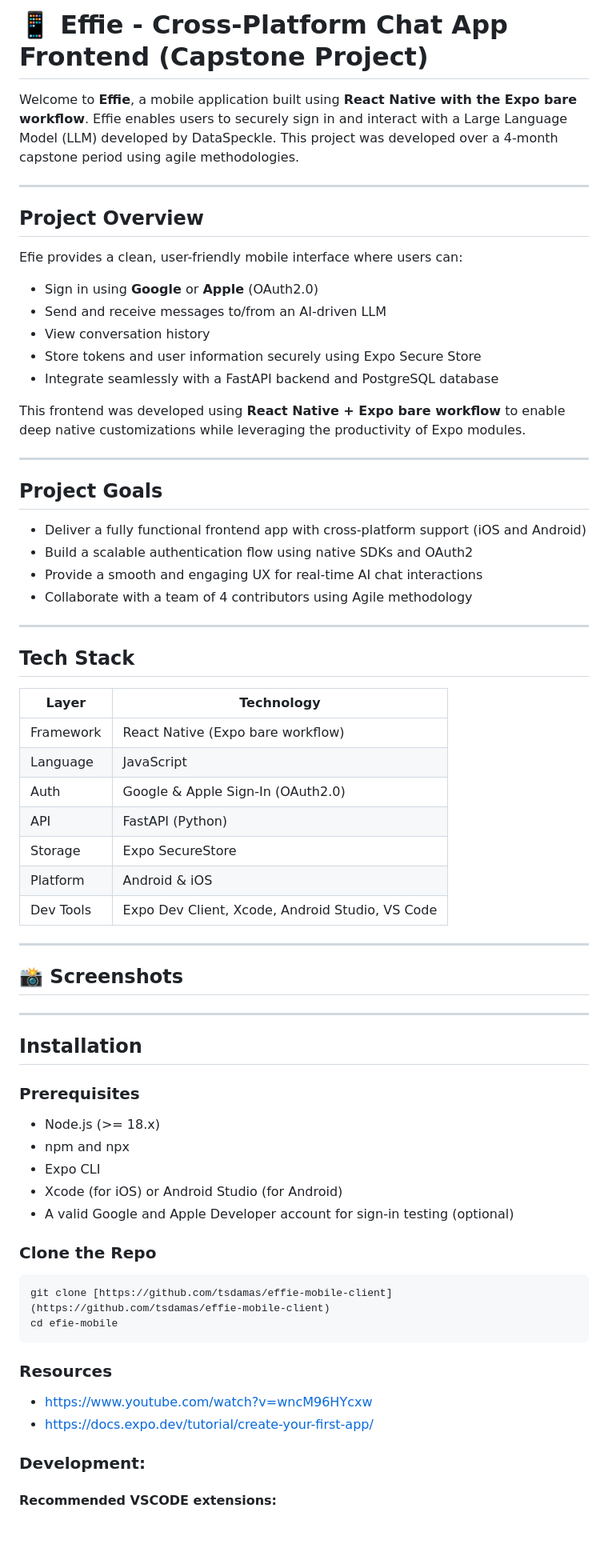
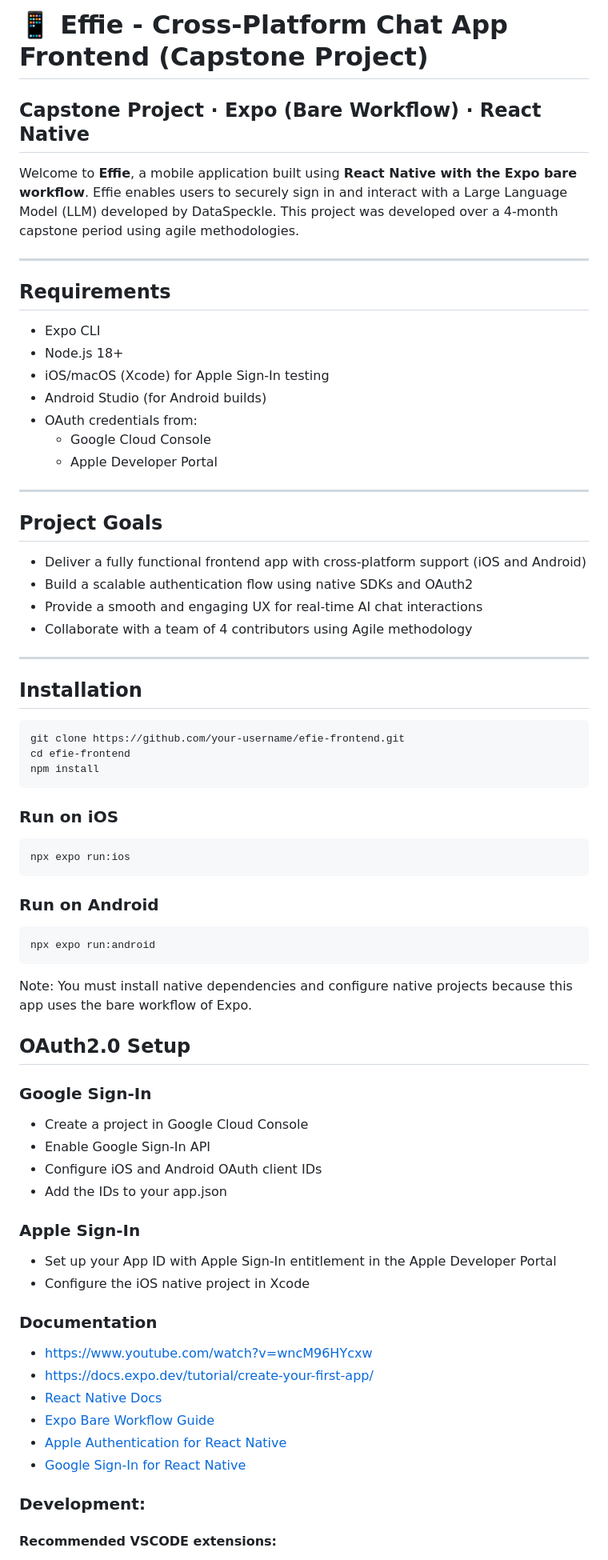
Before and after one commit to tsdamas/effie-mobile-client, a Markdown page: README.md, the part around the change. Shown at 80% size. Rendered like a GitHub page; blank space fills up the shorter version.

Commit message:
Update README.md
Add requirements and a improve structure to add more docs on apple and google sign in

````diff
--- a/README.md
+++ b/README.md
@@ -1,20 +1,20 @@
 # 📱 Effie - Cross-Platform Chat App Frontend (Capstone Project)
+
+**Capstone Project · Expo (Bare Workflow) · React Native**
+---
 
 Welcome to **Effie**, a mobile application built using **React Native with the Expo bare workflow**. Effie enables users to securely sign in and interact with a Large Language Model (LLM) developed by DataSpeckle. This project was developed over a 4-month capstone period using agile methodologies.
 
 ---
 
-## Project Overview
-
-Efie provides a clean, user-friendly mobile interface where users can:
-
-- Sign in using **Google** or **Apple** (OAuth2.0)
-- Send and receive messages to/from an AI-driven LLM
-- View conversation history
-- Store tokens and user information securely using Expo Secure Store
-- Integrate seamlessly with a FastAPI backend and PostgreSQL database
-
-This frontend was developed using **React Native + Expo bare workflow** to enable deep native customizations while leveraging the productivity of Expo modules.
+## Requirements
+- Expo CLI
+- Node.js 18+
+- iOS/macOS (Xcode) for Apple Sign-In testing
+- Android Studio (for Android builds)
+- OAuth credentials from:
+  - Google Cloud Console
+  - Apple Developer Portal
 
 ---
 
@@ -26,46 +26,45 @@ This frontend was developed using **React Native + Expo bare workflow** to enabl
 - Collaborate with a team of 4 contributors using Agile methodology
 
 ---
-
-## Tech Stack
-
-| Layer        | Technology                                      |
-|--------------|--------------------------------------------------|
-| Framework    | React Native (Expo bare workflow)                |
-| Language     | JavaScript                                       |
-| Auth         | Google & Apple Sign-In (OAuth2.0)                |
-| API          | FastAPI (Python)                                 |
-| Storage      | Expo SecureStore                                 |
-| Platform     | Android & iOS                                    |
-| Dev Tools    | Expo Dev Client, Xcode, Android Studio, VS Code  |
-
----
-
-## 📸 Screenshots
-
----
-
 ## Installation
 
-### Prerequisites
-
-- Node.js (>= 18.x)
-- npm and npx
-- Expo CLI
-- Xcode (for iOS) or Android Studio (for Android)
-- A valid Google and Apple Developer account for sign-in testing (optional)
-
-### Clone the Repo
-
 ```bash
-git clone [https://github.com/tsdamas/effie-mobile-client](https://github.com/tsdamas/effie-mobile-client)
-cd efie-mobile
+git clone https://github.com/your-username/efie-frontend.git
+cd efie-frontend
+npm install
 ```
 
-### Resources
+### Run on iOS
+```bash
+npx expo run:ios
+```
+
+### Run on Android
+```bash
+npx expo run:android
+```
+Note: You must install native dependencies and configure native projects because this app uses the bare workflow of Expo.
+
+## OAuth2.0 Setup
+### Google Sign-In
+- Create a project in Google Cloud Console
+- Enable Google Sign-In API
+- Configure iOS and Android OAuth client IDs
+- Add the IDs to your app.json
+
+### Apple Sign-In
+- Set up your App ID with Apple Sign-In entitlement in the Apple Developer Portal
+- Configure the iOS native project in Xcode
+
+
+### Documentation
 
 - https://www.youtube.com/watch?v=wncM96HYcxw
 - https://docs.expo.dev/tutorial/create-your-first-app/
+- [React Native Docs](https://reactnative.dev/docs/getting-started)
+- [Expo Bare Workflow Guide](https://docs.expo.dev/bare/install-dev-builds-in-bare/)
+- [Apple Authentication for React Native](https://docs.expo.dev/versions/latest/sdk/apple-authentication/)
+- [Google Sign-In for React Native](https://www.npmjs.com/package/@react-native-google-signin/google-signin)
 
 
 ### Development:
````
